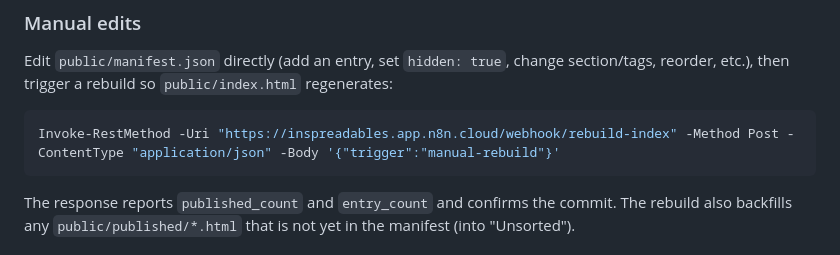
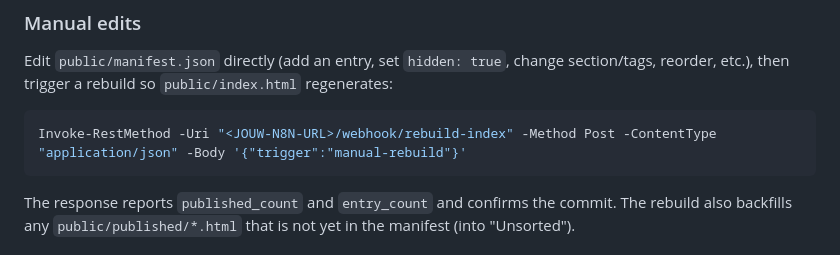
Before and after one commit to ArieJanVerboon/llm-wiki, a Markdown page: README.md, the part around the change. Rendered like a GitHub page.

Commit message:
docs: n8n-webhook-URL vervangen door placeholder

````diff
--- a/README.md
+++ b/README.md
@@ -130,7 +130,7 @@ section/tags, reorder, etc.), then trigger a rebuild so `public/index.html`
 regenerates:
 
 ```powershell
-Invoke-RestMethod -Uri "https://inspreadables.app.n8n.cloud/webhook/rebuild-index" -Method Post -ContentType "application/json" -Body '{"trigger":"manual-rebuild"}'
+Invoke-RestMethod -Uri "<JOUW-N8N-URL>/webhook/rebuild-index" -Method Post -ContentType "application/json" -Body '{"trigger":"manual-rebuild"}'
 ```
 
 The response reports `published_count` and `entry_count` and confirms the
````
